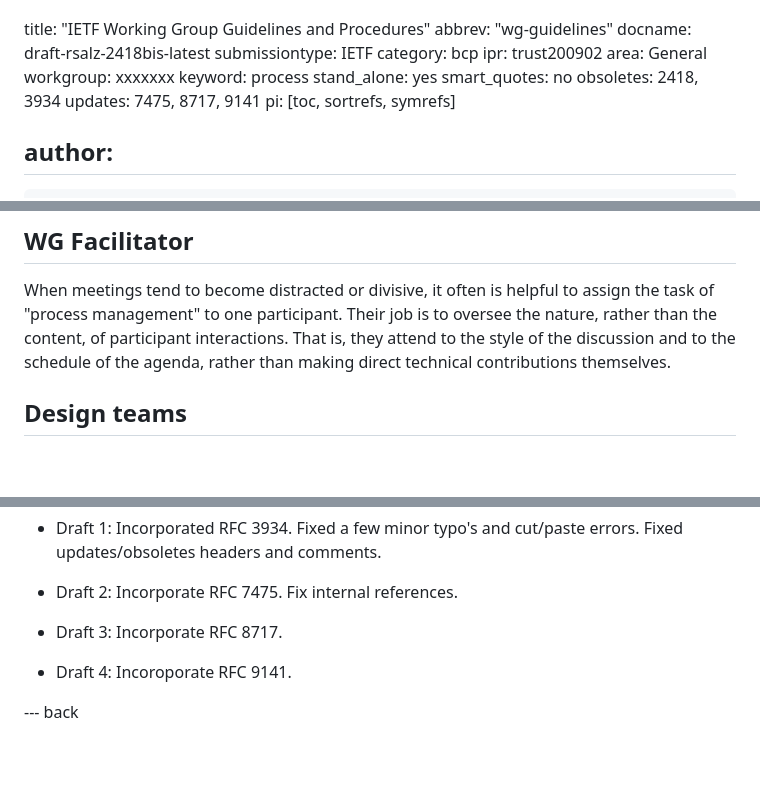
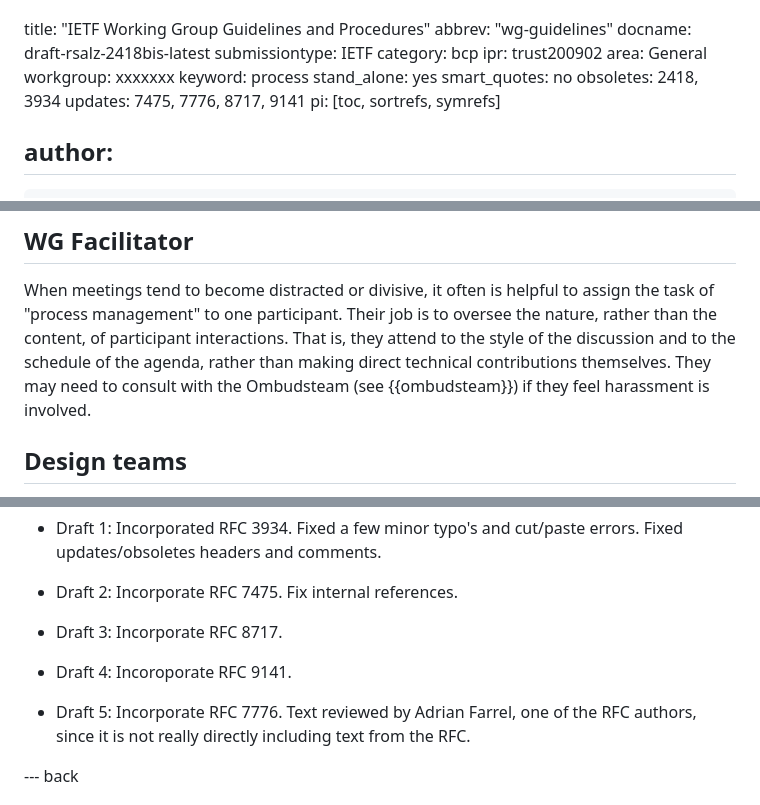
Before and after one commit to richsalz/draft-rsalz-2418bis, a Markdown page: draft-rsalz-2418bis.md, 3 parts joined by grey strips. Rendered like a GitHub page; blank space fills up the shorter version.

Commit message:
Proposed text for incorporating RFC7776

```diff
--- a/draft-rsalz-2418bis.md
+++ b/draft-rsalz-2418bis.md
@@ -11,7 +11,7 @@ keyword: process
 stand_alone: yes
 smart_quotes: no
 obsoletes: 2418, 3934
-updates: 7475, 8717, 9141
+updates: 7475, 7776, 8717, 9141
 pi: [toc, sortrefs, symrefs]
 
 author:
@@ -859,6 +863,8 @@ Their job is to oversee the nature, rather than the content, of
 participant interactions.  That is, they attend to the style of the
 discussion and to the schedule of the agenda, rather than making
 direct technical contributions themselves.
+They may need to consult with the Ombudsteam (see {{ombudsteam}})
+if they feel harassment is involved.
 
 ## Design teams
 
@@ -1064,6 +1083,10 @@ Fix internal references.
 
 - Draft 4: Incoroporate RFC 9141.
 
+- Draft 5: Incorporate RFC 7776.
+Text reviewed by Adrian Farrel, one of the RFC authors,
+since it is not really directly including text from the RFC.
+
 --- back
 
 # Appendix:  Sample Working Group Charter {#sample-charter}
```
Also changed, not shown: other parts of draft-rsalz-2418bis.md (+19 -2 lines).
